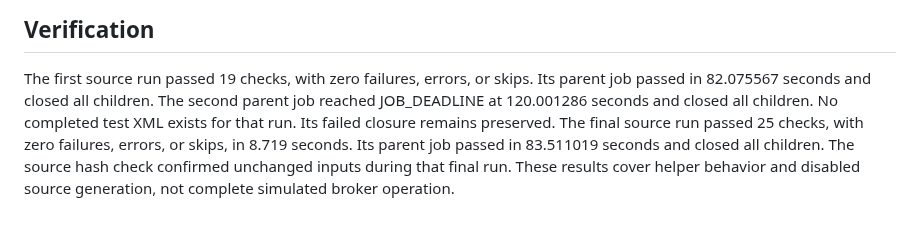
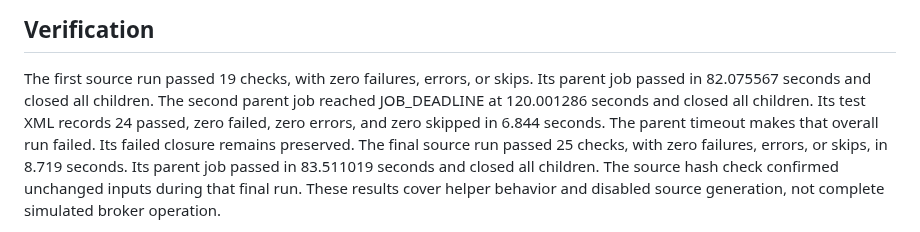
Before and after one commit to BGonnermann/Compertum, a Markdown page: reports/M5_EVIDENCE_FOLDER_IMPLEMENTATION.md, the part around the change. GitHub-like rendering.

Commit message:
Record child test results from timed-out evidence run

```diff
--- a/reports/M5_EVIDENCE_FOLDER_IMPLEMENTATION.md
+++ b/reports/M5_EVIDENCE_FOLDER_IMPLEMENTATION.md
@@ -33,7 +33,8 @@ The original programs, plans, attempt markers, and evidence remain unchanged.
 The first source run passed 19 checks, with zero failures, errors, or skips.
 Its parent job passed in 82.075567 seconds and closed all children.
 The second parent job reached JOB_DEADLINE at 120.001286 seconds and closed all children.
-No completed test XML exists for that run. Its failed closure remains preserved.
+Its test XML records 24 passed, zero failed, zero errors, and zero skipped in 6.844 seconds.
+The parent timeout makes that overall run failed. Its failed closure remains preserved.
 The final source run passed 25 checks, with zero failures, errors, or skips, in 8.719 seconds.
 Its parent job passed in 83.511019 seconds and closed all children.
 The source hash check confirmed unchanged inputs during that final run.
```
